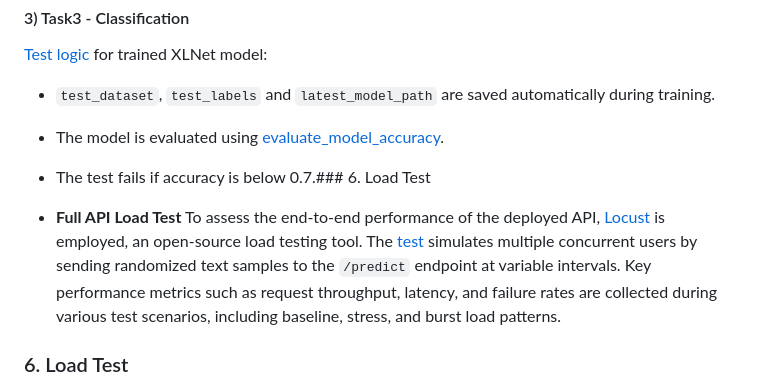
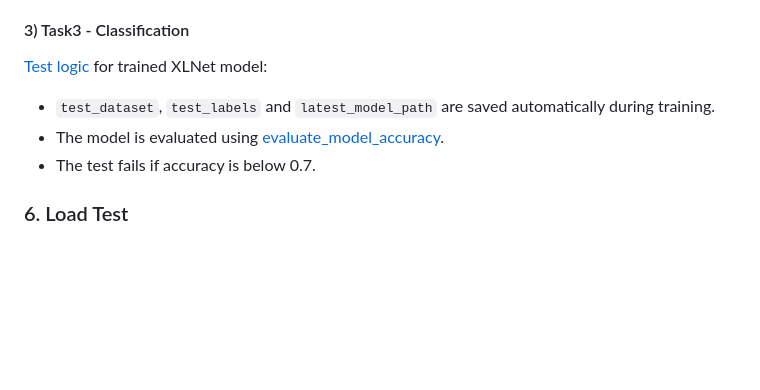
Before and after one commit to YunchiZ/ECE-GY-9183-Project, a Markdown page: README.md, the part around the change. GitHub-like rendering; blank space fills up the shorter version.

```diff
--- a/README.md
+++ b/README.md
@@ -341,10 +341,7 @@ To ensure that trained models meet a minimum quality before deployment, we imple
 
 -   `test_dataset`, `test_labels` and `latest_model_path` are saved automatically during training.
 -   The model is evaluated using [evaluate_model_accuracy](https://github.com/YunchiZ/ECE-GY-9183-Project/blob/e14a42de5edf910c6a227e0530387f6793656958/train/classification/tests/eval_model.py#L9).
--   The test fails if accuracy is below 0.7.### 6. Load Test
-
--   **Full API Load Test**
-    To assess the end-to-end performance of the deployed API, [Locust](https://github.com/YunchiZ/ECE-GY-9183-Project/blob/8cb63098983cc0441fb9744dc9b2f988848c7dc2/vm-ops.yaml#L68) is employed, an open-source load testing tool. The [test](https://github.com/YunchiZ/ECE-GY-9183-Project/blob/main/deploy/locustfile.py) simulates multiple concurrent users by sending randomized text samples to the `/predict` endpoint at variable intervals. Key performance metrics such as request throughput, latency, and failure rates are collected during various test scenarios, including baseline, stress, and burst load patterns.
+-   The test fails if accuracy is below 0.7.
 
 ### 6. Load Test
 
```
